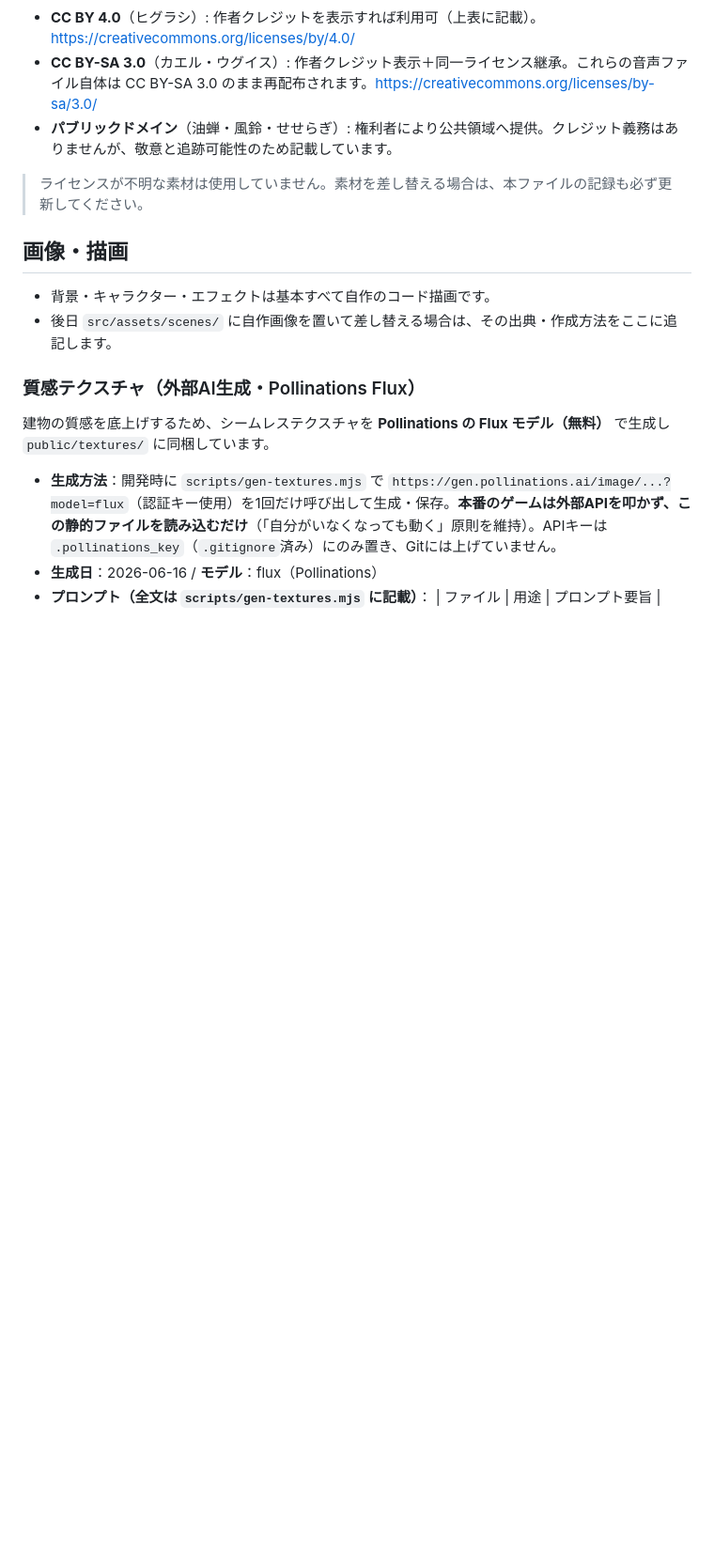
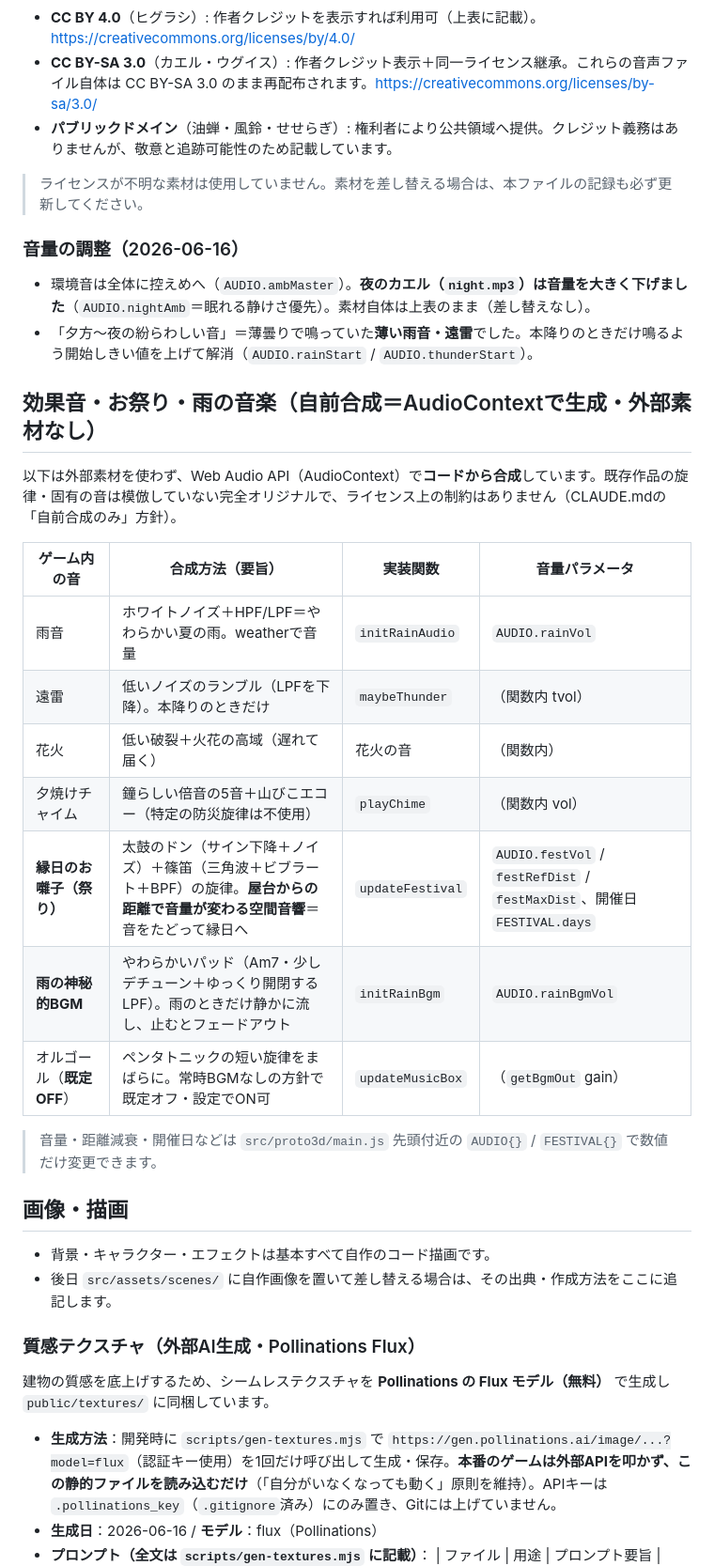
Before and after one commit to yuya591-ux/hitonatsu, a Markdown page: CREDITS.md, the part around the change. Shown at 94% size. GitHub-like rendering; blank space fills up the shorter version.

Commit message:
CREDITS：音の調整と自前合成サウンド（縁日・雨BGM）を記録
・夜のカエル(night.mp3)の音量を下げた旨・薄曇りの紛らわしい音(薄い雨音/遠雷)を本降り限定にした旨を追記。
・自前合成サウンド一覧（雨音/遠雷/花火/チャイム/縁日のお囃子/雨の神秘的BGM/オルゴール既定OFF）を表で記録。
  外部素材なし・完全オリジナル・音量/距離/開催日は AUDIO{}/FESTIVAL{} で調整可。

Co-Authored-By: Claude Opus 4.8 <noreply@anthropic.com>

```diff
--- a/CREDITS.md
+++ b/CREDITS.md
@@ -24,6 +24,25 @@
 
 > ライセンスが不明な素材は使用していません。素材を差し替える場合は、本ファイルの記録も必ず更新してください。
 
+### 音量の調整（2026-06-16）
+- 環境音は全体に控えめへ（`AUDIO.ambMaster`）。**夜のカエル（`night.mp3`）は音量を大きく下げました**（`AUDIO.nightAmb`＝眠れる静けさ優先）。素材自体は上表のまま（差し替えなし）。
+- 「夕方〜夜の紛らわしい音」＝薄曇りで鳴っていた**薄い雨音・遠雷**でした。本降りのときだけ鳴るよう開始しきい値を上げて解消（`AUDIO.rainStart` / `AUDIO.thunderStart`）。
+
+## 効果音・お祭り・雨の音楽（自前合成＝AudioContextで生成・外部素材なし）
+以下は外部素材を使わず、Web Audio API（AudioContext）で**コードから合成**しています。既存作品の旋律・固有の音は模倣していない完全オリジナルで、ライセンス上の制約はありません（CLAUDE.mdの「自前合成のみ」方針）。
+
+| ゲーム内の音 | 合成方法（要旨） | 実装関数 | 音量パラメータ |
+|---|---|---|---|
+| 雨音 | ホワイトノイズ＋HPF/LPF＝やわらかい夏の雨。weatherで音量 | `initRainAudio` | `AUDIO.rainVol` |
+| 遠雷 | 低いノイズのランブル（LPFを下降）。本降りのときだけ | `maybeThunder` | （関数内 tvol） |
+| 花火 | 低い破裂＋火花の高域（遅れて届く） | 花火の音 | （関数内） |
+| 夕焼けチャイム | 鐘らしい倍音の5音＋山びこエコー（特定の防災旋律は不使用） | `playChime` | （関数内 vol） |
+| **縁日のお囃子（祭り）** | 太鼓のドン（サイン下降＋ノイズ）＋篠笛（三角波＋ビブラート＋BPF）の旋律。**屋台からの距離で音量が変わる空間音響**＝音をたどって縁日へ | `updateFestival` | `AUDIO.festVol` / `festRefDist` / `festMaxDist`、開催日 `FESTIVAL.days` |
+| **雨の神秘的BGM** | やわらかいパッド（Am7・少しデチューン＋ゆっくり開閉するLPF）。雨のときだけ静かに流し、止むとフェードアウト | `initRainBgm` | `AUDIO.rainBgmVol` |
+| オルゴール（**既定OFF**） | ペンタトニックの短い旋律をまばらに。常時BGMなしの方針で既定オフ・設定でON可 | `updateMusicBox` | （`getBgmOut` gain） |
+
+> 音量・距離減衰・開催日などは `src/proto3d/main.js` 先頭付近の `AUDIO{}` / `FESTIVAL{}` で数値だけ変更できます。
+
 ## 画像・描画
 - 背景・キャラクター・エフェクトは基本すべて自作のコード描画です。
 - 後日 `src/assets/scenes/` に自作画像を置いて差し替える場合は、その出典・作成方法をここに追記します。
```
